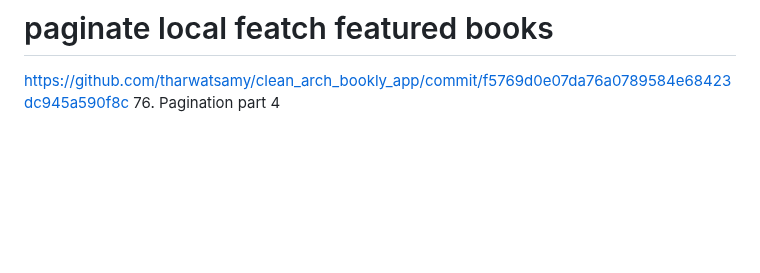
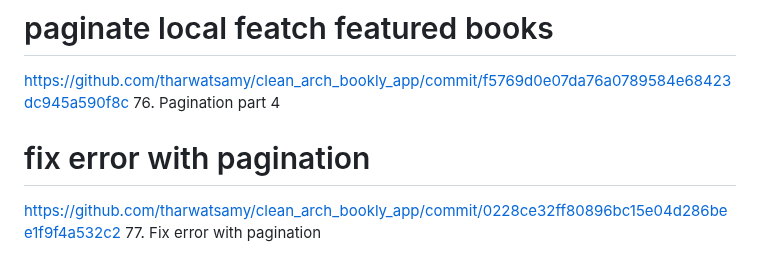
Before and after one commit to Devsaci/clean_arch_bookly_app_v1, a Markdown page: README.md, the part around the change. GitHub-like rendering; blank space fills up the shorter version.

Commit message:
77. Fix error with pagination

```diff
--- a/README.md
+++ b/README.md
@@ -832,3 +832,7 @@ https://github.com/tharwatsamy/clean_arch_bookly_app/commit/53186e93d8308d12aa32
 # paginate local featch featured books
 https://github.com/tharwatsamy/clean_arch_bookly_app/commit/f5769d0e07da76a0789584e68423dc945a590f8c
 76. Pagination part 4
+
+# fix error with pagination
+https://github.com/tharwatsamy/clean_arch_bookly_app/commit/0228ce32ff80896bc15e04d286bee1f9f4a532c2
+77. Fix error with pagination
```
